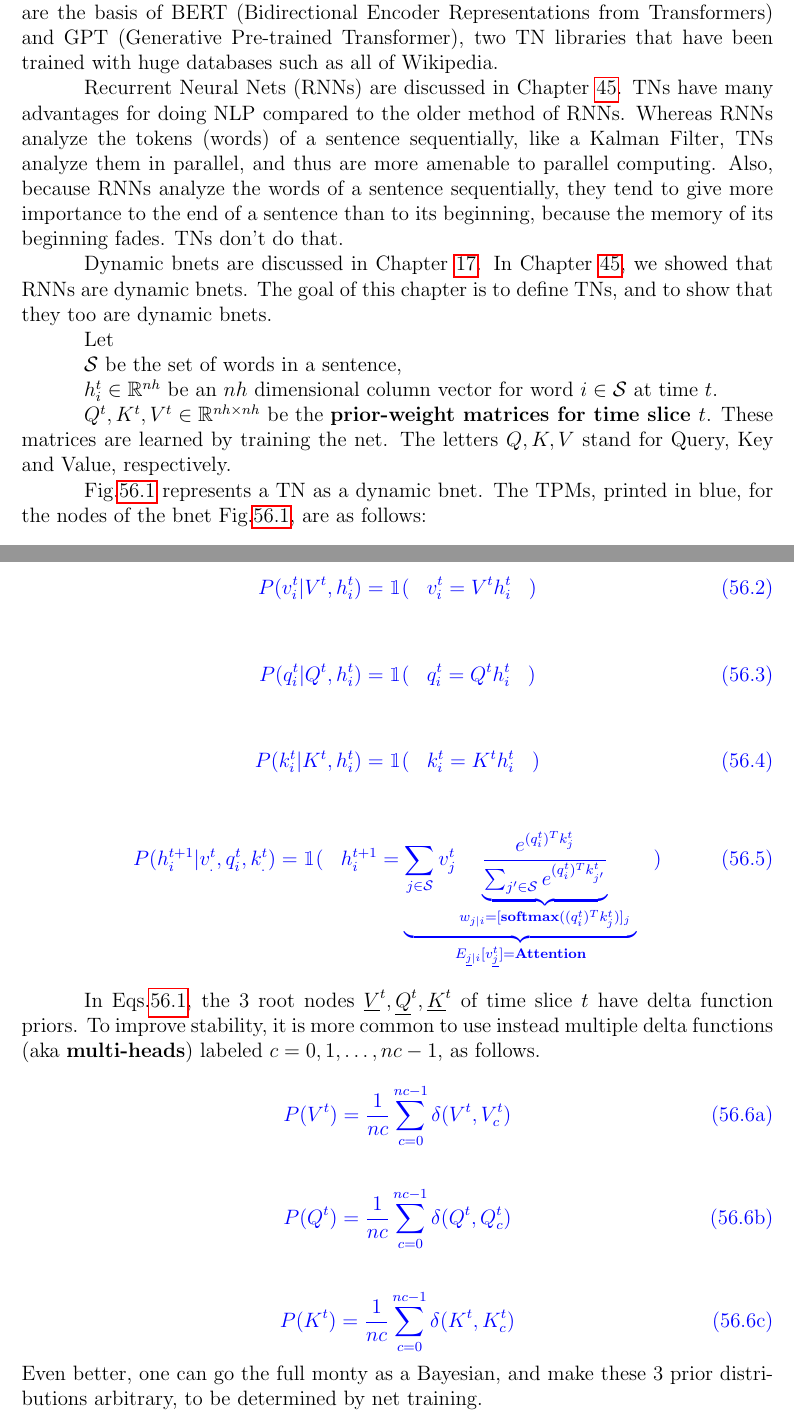
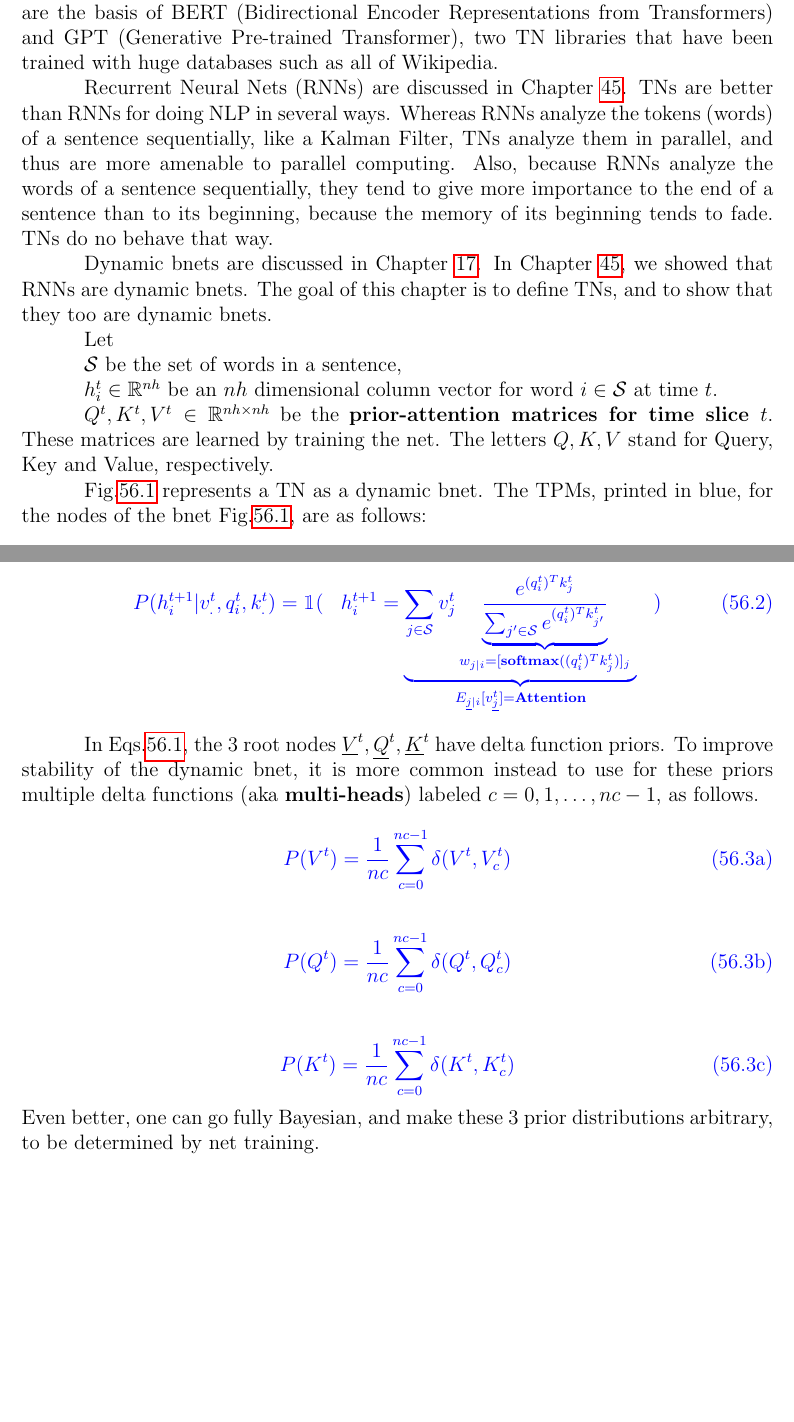
Before and after one commit to rrtucci/Bayesuvius, a LaTeX thesis (main.tex, which reads transformer/transformer.tex): two parts of pages 327 and 329 of 360, joined at a grey line, cut so that both start at the same text, the shorter picture padded with empty space. Compiled offline with pdfLaTeX.

```diff
--- a/transformer/transformer.tex
+++ b/transformer/transformer.tex
@@ -19,9 +19,9 @@
 
 Recurrent Neural Nets (RNNs)
 are discussed in Chapter \ref{ch-rnn}.
-TNs have many
-advantages for doing NLP
-compared to the older method of RNNs.
+TNs are better
+than RNNs for doing NLP
+in several ways.
 Whereas RNNs
 analyze the
 tokens (words)
@@ -43,8 +43,8 @@
 of a sentence
 than to its beginning,
 because the memory of
-its beginning fades.
-TNs don't do that.
+its beginning tends to fade.
+TNs do no behave that way.
 
 Dynamic bnets are discussed in Chapter \ref{ch-dyn-bnet}.
 In Chapter \ref{ch-rnn},
@@ -66,7 +66,7 @@
 for word $i\in \cals$ at time $t$.
 
 $Q^t, K^t, V^t\in \RR^{nh\times nh}$
-be the  {\bf prior-weight matrices for time
+be the  {\bf prior-attention matrices for time
 slice $t$}.
 These matrices are learned by training
 the net.
@@ -169,23 +169,6 @@
 \end{subequations}
 
 
-\beq\color{blue}
-P(v^t_i|V^t, h^t_i)
-=\indi(\;\;\; v^t_i=V^t h^t_i
-\;\;\;)
-\eeq
-
-\beq\color{blue}
-P(q^t_i|Q^t, h^t_i)
-=\indi(\;\;\; q^t_i=Q^t h^t_i
-\;\;\;)
-\eeq
-
-\beq\color{blue}
-P(k^t_i|K^t, h^t_i)
-=\indi(\;\;\; k^t_i=K^t h^t_i
-\;\;\;)
-\eeq
 
 \beq\color{blue}
 P(h^{t+1}_i|v^t_.,q^t_i,
@@ -208,10 +191,11 @@
 
 In Eqs.\ref{eq-vqk-priors},
 the 3 root nodes $\rvV^t, \rvQ^t, \rvK^t$
-of time slice $t$
 have delta function priors.
-To improve stability,
-it is more common to use instead
+To improve stability
+of the dynamic bnet,
+it is more common instead to use
+for these priors
 multiple delta functions
 (aka {\bf multi-heads})
 labeled $c=0,1, \ldots, nc-1$, as follows.
@@ -233,8 +217,8 @@
 \eeq
 \end{subequations}
 Even better,
-one can go the full monty
-as a Bayesian,
+one can go fully
+Bayesian,
 and make
 these 3 prior distributions
 arbitrary, to be determined by net training.
```
